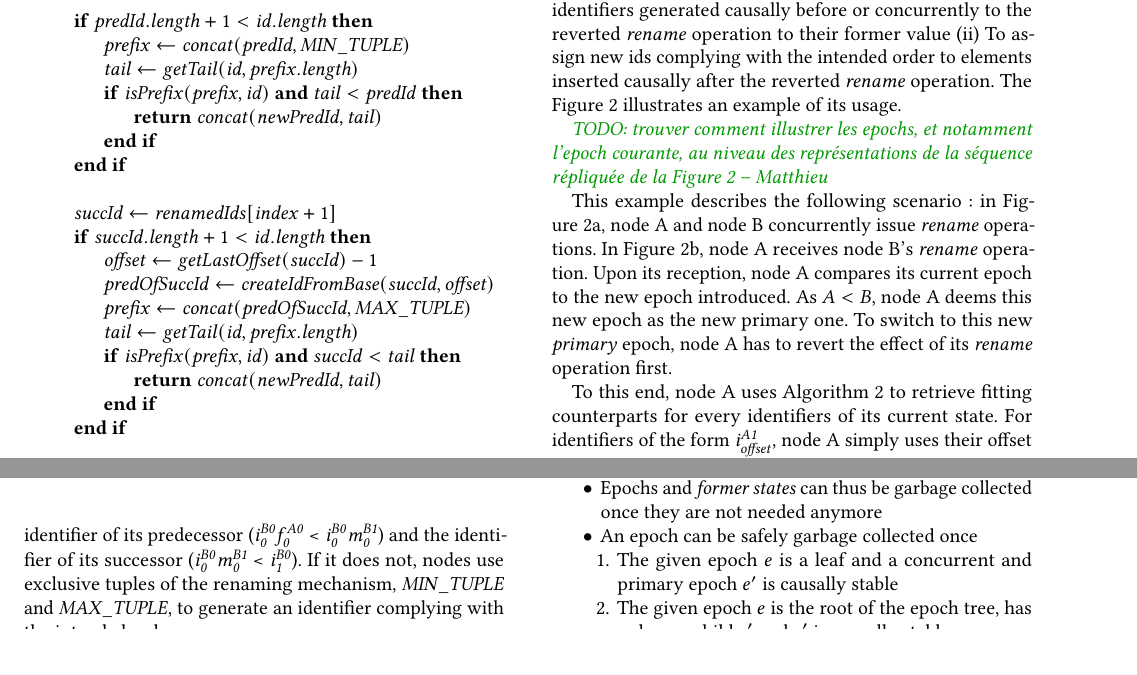
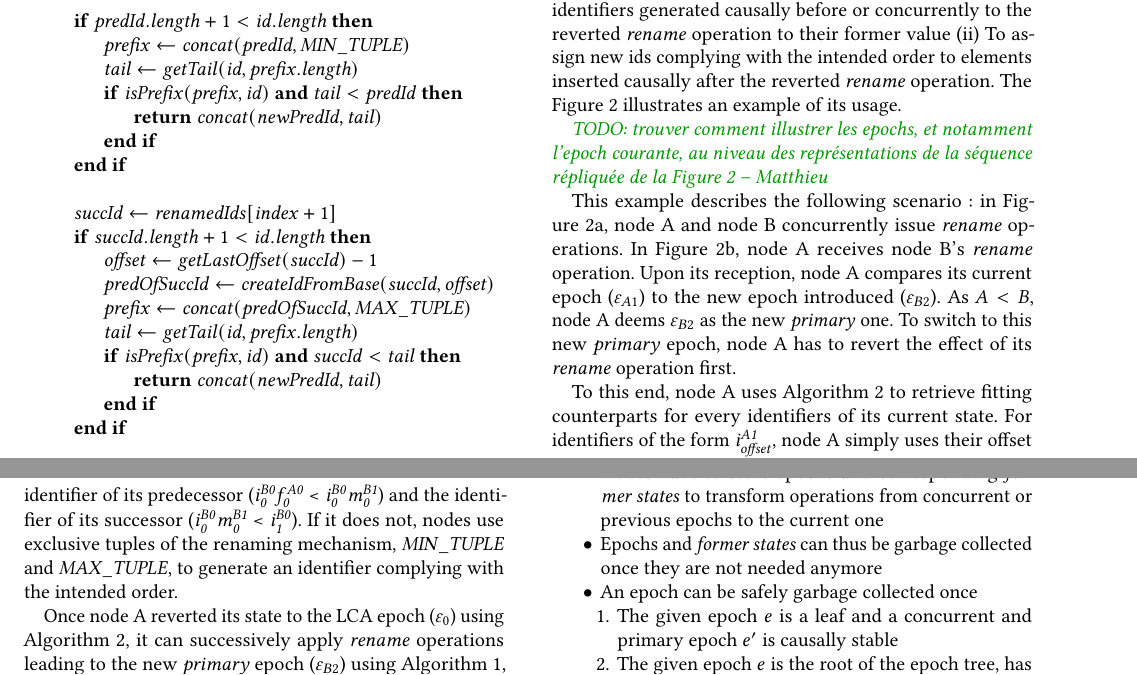
Before and after one commit to MatthieuNICOLAS/2020-paper-distributed-rls, a LaTeX paper (main.tex): two parts of pages 2 and 3 of 6, joined at a grey line, cut so that both start at the same text, the shorter picture padded with empty space. Compiled offline with pdfLaTeX.

Commit message:
feat(revert-rename): refer to epochs in text describing figures

```diff
--- a/main.tex
+++ b/main.tex
@@ -527,8 +528,8 @@ The \autoref{fig:revertRenameId} illustrates an example of its usage.
 
 This example describes the following scenario : in \autoref{fig:revertRenameId-concurrent-rename-operations}, node A and node B concurrently issue \emph{rename} operations.
 In \autoref{fig:revertRenameId-receive-primary-rename-operation}, node A receives node B's \emph{rename} operation.
-Upon its reception, node A compares its current epoch to the new epoch introduced.
-As $A < B$, node A deems this new epoch as the new primary one.
+Upon its reception, node A compares its current epoch (\epoch{A1}) to the new epoch introduced (\epoch{B2}).
+As $A < B$, node A deems \epoch{B2} as the new \emph{primary} one.
 To switch to this new \emph{primary} epoch, node A has to revert the effect of its \emph{rename} operation first.
 
 To this end, node A uses \autoref{alg:revertRenameId} to retrieve fitting counterparts for every identifiers of its current state.
@@ -537,7 +538,7 @@ For other identifiers such as \id{i}{A1}{1}\id{i}{B0}{0}\id{m}{B1}{0}, node A re
 Node A returns the tail if it fits between the identifier of its predecessor (\id{i}{B0}{0}\id{f}{A0}{0} < \id{i}{B0}{0}\id{m}{B1}{0}) and the identifier of its successor (\id{i}{B0}{0}\id{m}{B1}{0} < \id{i}{B0}{1}).
 If it does not, nodes use exclusive tuples of the renaming mechanism, $\trm{MIN\_TUPLE}$ and $\trm{MAX\_TUPLE}$, to generate an identifier complying with the intended order.
 
-
+Once node A reverted its state to the LCA epoch (\epoch{0}) using \autoref{alg:revertRenameId}, it can successively apply \emph{rename} operations leading to the new \emph{primary} epoch (\epoch{B2}) using \autoref{alg:renameId}, as illustrated in \autoref{fig:revertRenameId-apply-rename}.
 
 \subsection{Garbage collection of \emph{former states}}
 
```
Also changed, not shown: main.pdf, main.tex (1 more changed lines).
